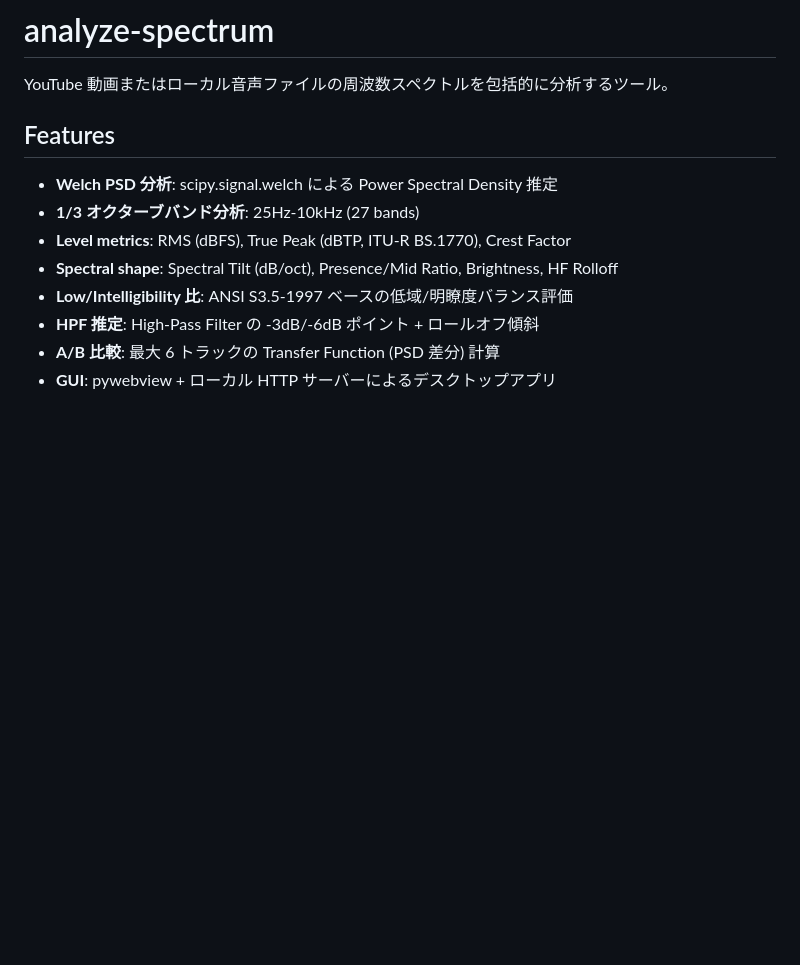
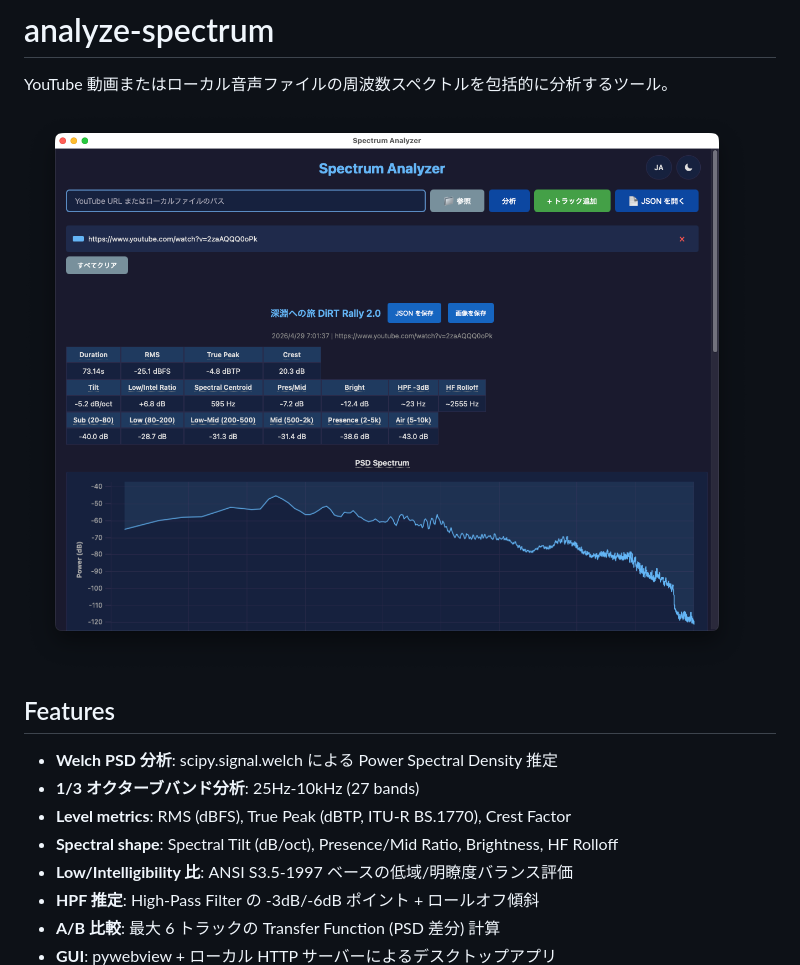
Before and after one commit to semnil/analyze-spectrum, a Markdown page: README.md, the part around the change. Drawn GitHub-style; pictures changed too: docs/screenshot.png (added); blank space fills up the shorter version.

Commit message:
docs: GUI スクリーンショットを README に追加
Co-Authored-By: Claude Opus 4.6 <noreply@anthropic.com>

```diff
--- a/README.md
+++ b/README.md
@@ -1,6 +1,8 @@
 # analyze-spectrum
 
 YouTube 動画またはローカル音声ファイルの周波数スペクトルを包括的に分析するツール。
+
+![Spectrum Analyzer](docs/screenshot.png)
 
 ## Features
 
```
